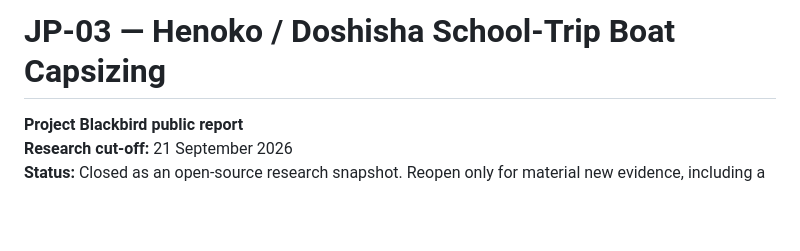
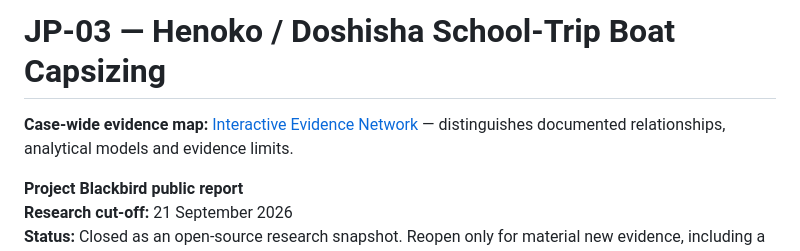
Before and after one commit to ninomaetsukumo/ninomaetsukumo.github.io, a Markdown page: reports/JAPAN-JP-03/REPORT.md, the part around the change. Rendered like a GitHub page; blank space fills up the shorter version.

Commit message:
JP-03: link interactive evidence map from reports/JAPAN-JP-03/REPORT.md

```diff
--- a/reports/JAPAN-JP-03/REPORT.md
+++ b/reports/JAPAN-JP-03/REPORT.md
@@ -1,4 +1,7 @@
 # JP-03 — Henoko / Doshisha School-Trip Boat Capsizing
+
+**Case-wide evidence map:** [Interactive Evidence Network](https://ninomaetsukumo.github.io/reports/JAPAN-JP-03/EVIDENCE_NETWORK.html) — distinguishes documented relationships, analytical models and evidence limits.
+
 
 **Project Blackbird public report**
 **Research cut-off:** 21 September 2026
```
